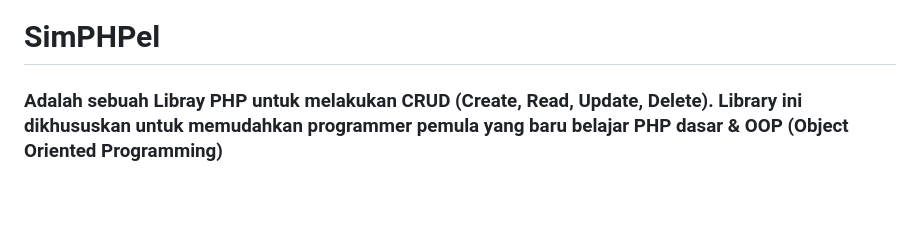
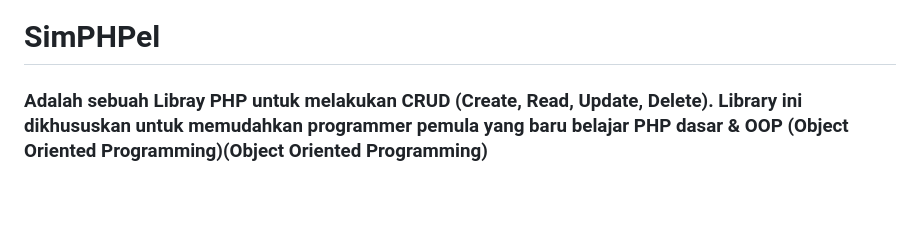
Before and after one commit to irzaarivin/simPHPel, a Markdown page: README.md, the part around the change. Rendered like a GitHub page.

```diff
--- a/README.md
+++ b/README.md
@@ -1,5 +1,5 @@
 # SimPHPel #
-<h3>Adalah sebuah Libray PHP untuk melakukan CRUD (Create, Read, Update, Delete). Library ini dikhususkan untuk memudahkan programmer pemula yang baru belajar PHP dasar & OOP (Object Oriented Programming)</h3>
+<h3>Adalah sebuah Libray PHP untuk melakukan CRUD (Create, Read, Update, Delete). Library ini dikhususkan untuk memudahkan programmer pemula yang baru belajar PHP dasar & OOP (Object Oriented Programming)(Object Oriented Programming)</h3>
 
 <br><br>
 
```
